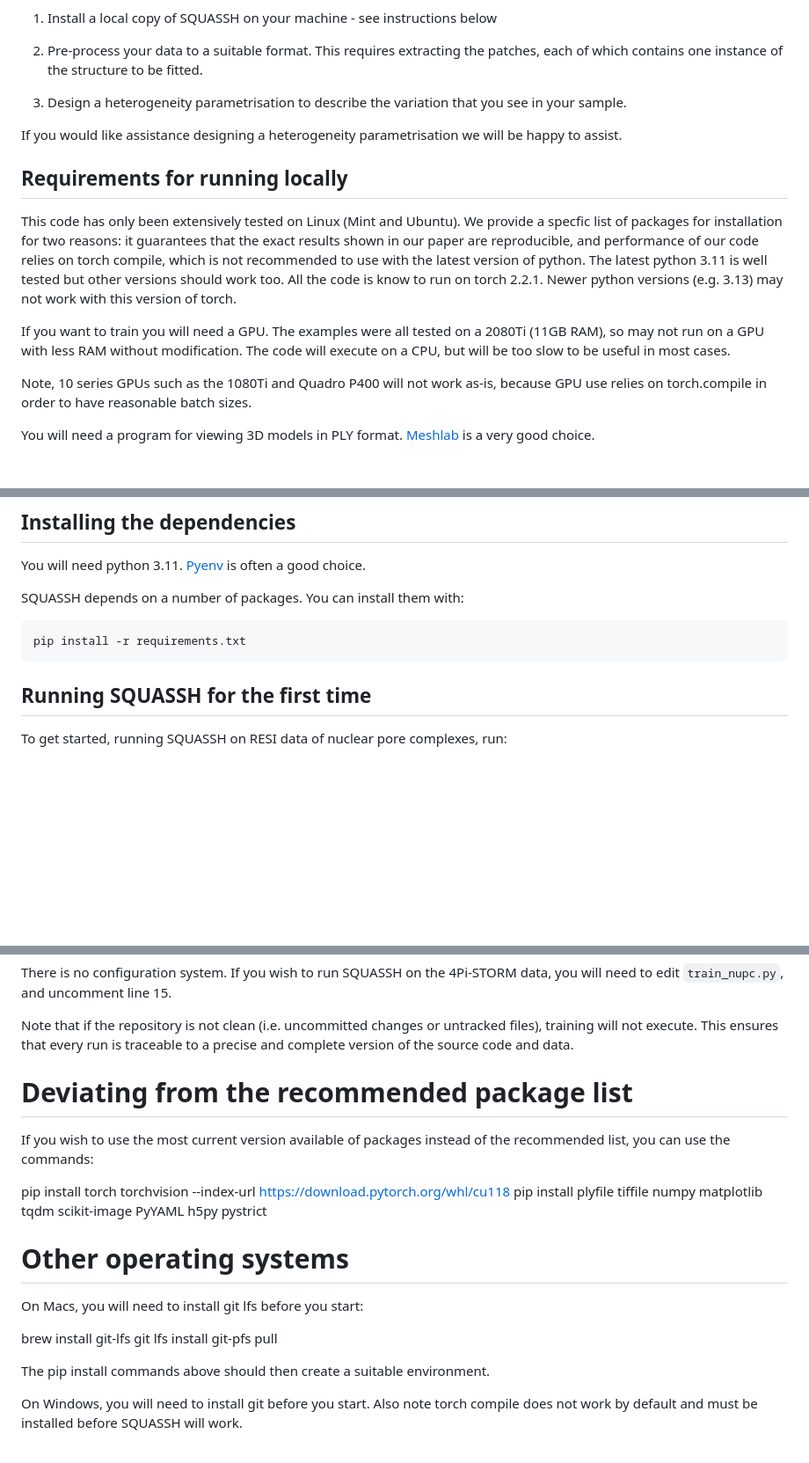
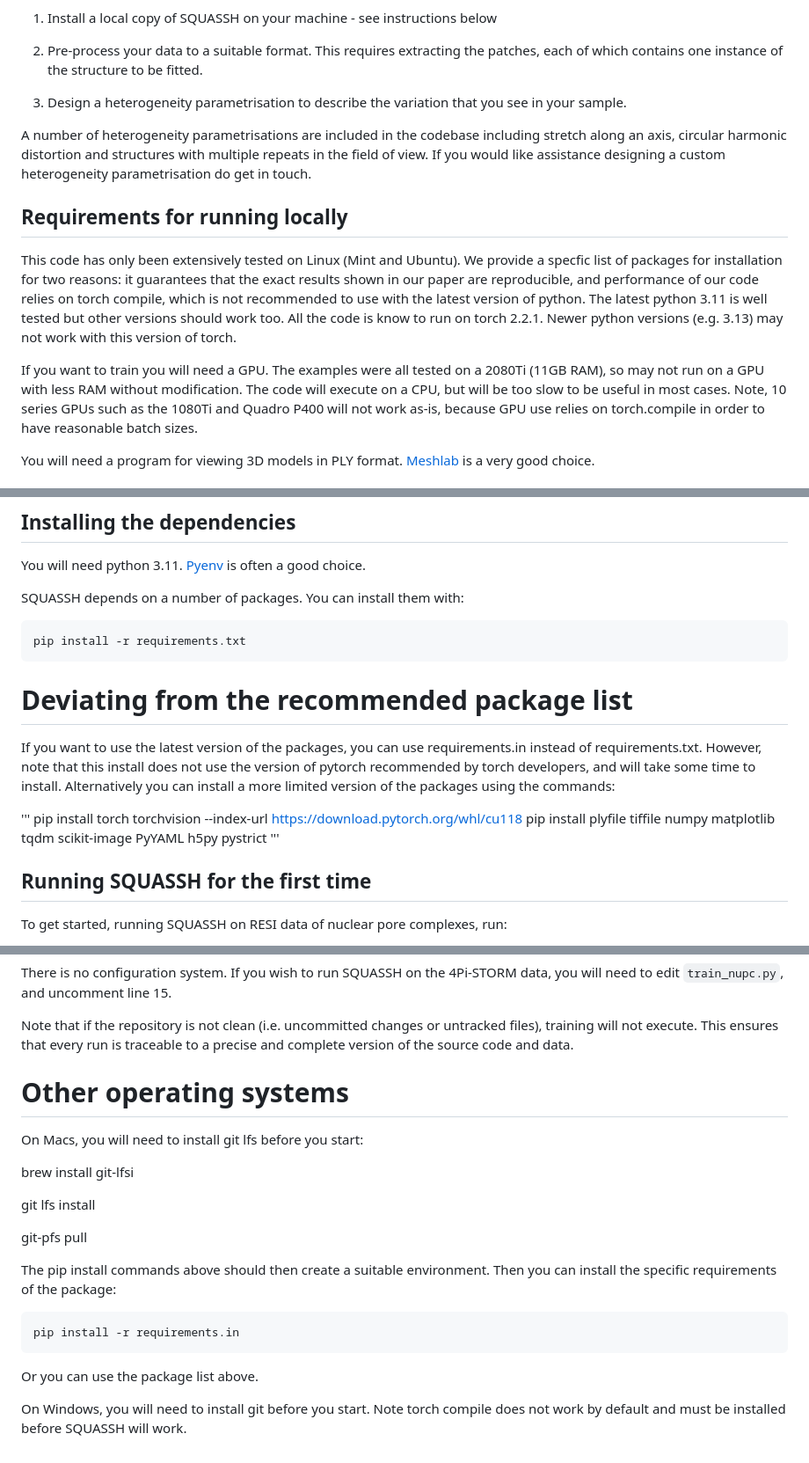
Before and after one commit to edrosten/SQUASSH, a Markdown page: README.md, 3 parts joined by grey strips. Shown: that part at 88% size. Rendered like a GitHub page; blank space fills up the shorter version.

Commit message:
change updated package installation instructions

````diff
--- a/README.md
+++ b/README.md
@@ -20,7 +22,7 @@ It may be useful to use SQUASSH analysis in your research if you want to try to
 
 3) Design a heterogeneity parametrisation to describe the variation that you see in your sample.
 
-If you would like assistance designing a heterogeneity parametrisation we will be happy to assist.
+A number of heterogeneity parametrisations are included in the codebase including stretch along an axis, circular harmonic distortion and structures with multiple repeats in the field of view. If you would like assistance designing a custom heterogeneity parametrisation do get in touch.
 
 ## Requirements for running locally
 
@@ -30,8 +32,6 @@ but other versions should work too. All the code is know to run on torch 2.2.1.
 If you want to train you will need a GPU. The examples were all tested on a
 2080Ti (11GB RAM), so may not run on a GPU with less RAM without modification.
 The code will execute on a CPU, but will be too slow to be useful in most cases.
-
-
 Note, 10 series GPUs such as the 1080Ti and Quadro P400 will not work as-is,
 because GPU use relies on torch.compile in order to have reasonable batch sizes.
 
@@ -60,6 +60,18 @@ SQUASSH depends on a number of packages. You can install them with:
 ```
 pip install -r requirements.txt
 ```
+
+# Deviating from the recommended package list
+
+If you want to use the latest version of the packages, you can use requirements.in instead of requirements.txt.
+However, note that this install does not use the version of pytorch recommended by torch developers, and
+will take some time to install.
+Alternatively you can install a more limited version of the packages using the commands:
+
+'''
+pip install torch torchvision --index-url https://download.pytorch.org/whl/cu118
+pip install plyfile tiffile numpy matplotlib tqdm scikit-image PyYAML h5py pystrict
+'''
 
 ## Running SQUASSH for the first time
 
@@ -128,21 +140,22 @@ Note that if the repository is not clean (i.e. uncommitted changes or untracked
 files), training will not execute. This ensures that every run is traceable to a
 precise and complete version of the source code and data.
 
-# Deviating from the recommended package list
-
-If you wish to use the most current version available of packages instead of the recommended list, you can use the commands:
-
-pip install torch torchvision --index-url https://download.pytorch.org/whl/cu118
-pip install plyfile tiffile numpy matplotlib tqdm scikit-image PyYAML h5py pystrict
 
 # Other operating systems
 
 On Macs, you will need to install git lfs before you start:
 
-brew install git-lfs
+brew install git-lfsi
+
 git lfs install
+
 git-pfs pull
 
-The pip install commands above should then create a suitable environment.
+The pip install commands above should then create a suitable environment. Then you can install the specific requirements of the package:
 
-On Windows, you will need to install git before you start. Also note torch compile does not work by default and must be installed before SQUASSH will work.
+```
+pip install -r requirements.in
+```
+Or you can use the package list above.
+
+On Windows, you will need to install git before you start. Note torch compile does not work by default and must be installed before SQUASSH will work.
````
Also changed, not shown: other parts of README.md (+2 -0 lines).
